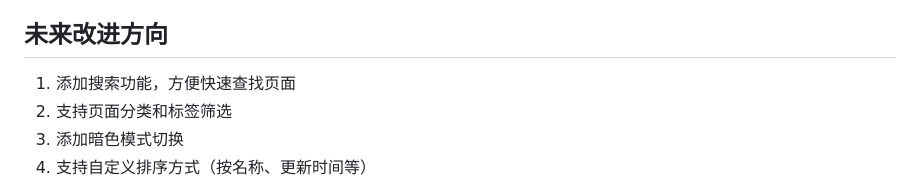
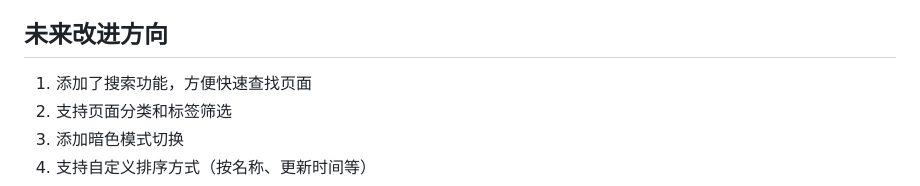
Before and after one commit to fengshengbanxia/website, a Markdown page: README.md, the part around the change. GitHub-like rendering.

```diff
--- a/README.md
+++ b/README.md
@@ -113,7 +113,7 @@ website/
 
 ## 未来改进方向
 
-1. 添加搜索功能，方便快速查找页面
+1. 添加了搜索功能，方便快速查找页面
 2. 支持页面分类和标签筛选
 3. 添加暗色模式切换
 4. 支持自定义排序方式（按名称、更新时间等）
```
